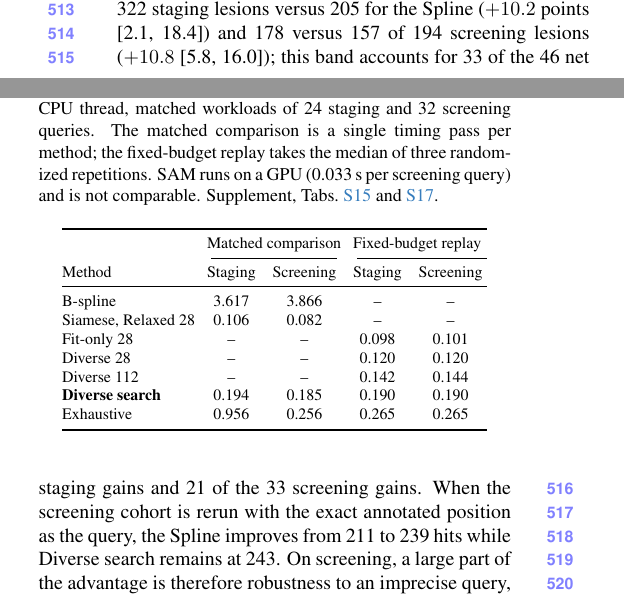
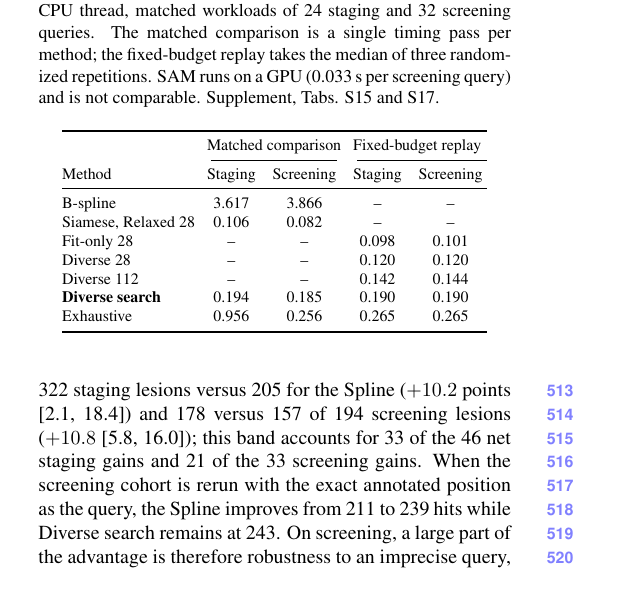
Before and after one commit to Hojat-Asgariandehkordi/high-reach-lesion-matching_overleaf3, a LaTeX paper (main.tex, which reads sec/5_results.tex): two parts of the columns of page 8 of 32 before the commit and part of one column of page 8 of 32 after it, the two joined at a grey line, cut so that both start at the same text. Compiled offline with pdfLaTeX.

Commit message:
Updates from Overleaf

```diff
--- a/sec/5_results.tex
+++ b/sec/5_results.tex
@@ -73,7 +73,7 @@ Coverage and selection are therefore complementary: a wider candidate list helps
 \centering
 \footnotesize
 \setlength{\tabcolsep}{3pt}
-\caption{Median local time per query (s) on prepared crops, one CPU thread, matched workloads of 24 staging and 32 screening queries. The matched comparison is a single timing pass per method; the fixed-budget replay takes the median of three randomized repetitions. SAM runs on a GPU (0.033\,s per screening query) and is not comparable. Supplement, \cref{tab:timing-v6,tab:fixed-budget-timing}.}
+\caption{Median local time per query (s) on prepared crops, one CPU thread, matched workloads of 24 staging and 32 screening queries. The matched comparison is a single timing pass per method; the fixed-budget replay takes the median of three randomized repetitions. SAM runs on a GPU (0.033\,s per screening query) and is not comparable. Supplement, Tabs. S15 and S17.}
 \label{tab:timing}
 \begin{tabular}{@{}lcccc@{}}
 \toprule
```
Also changed, not shown: sec/3_method.tex (+1 -1 lines).
